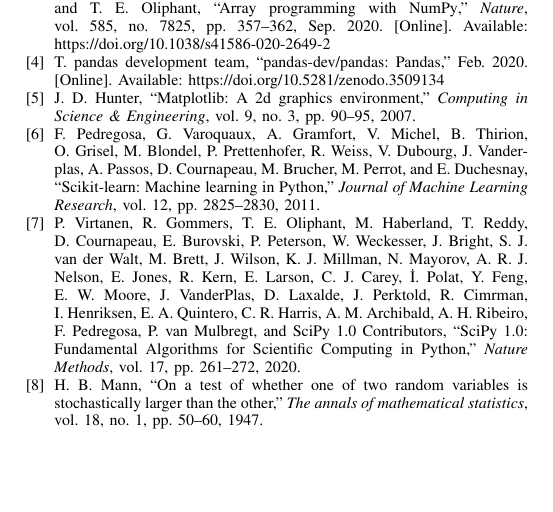
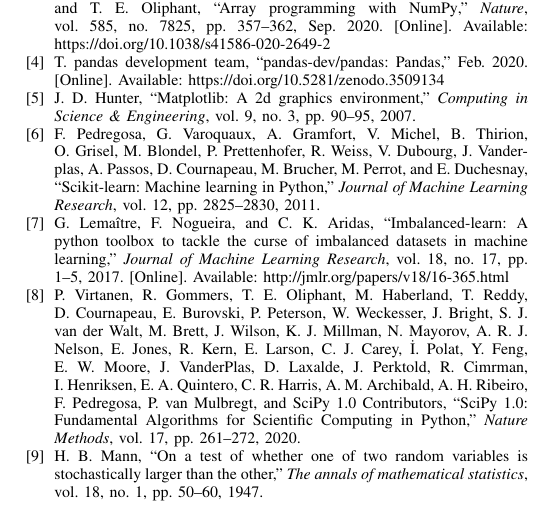
Before and after one commit to Voltzz9/ml441_assignments, a LaTeX problem sheet (assign2/report/26296918RW441assignment2.tex, which reads assign2/report/references.bib): part of page 8 of 8, cut so that both start at the same text, the shorter picture padded with empty space. Compiled offline with pdfLaTeX; a missing font is replaced by an installed copy or a similar font; a LaTeX package or settings file that is missing is left out.

Commit message:
Clean code a bit

```diff
--- a/assign2/report/references.bib
+++ b/assign2/report/references.bib
@@ -106,3 +106,14 @@
 	adsurl  = {https://rdcu.be/b08Wh},
 	doi     = {10.1038/s41592-019-0686-2},
 }
+
+@article{JMLR:v18:16-365,
+	author  = {Guillaume  Lema{{\^i}}tre and Fernando Nogueira and Christos K. Aridas},
+	title   = {Imbalanced-learn: A Python Toolbox to Tackle the Curse of Imbalanced Datasets in Machine Learning},
+	journal = {Journal of Machine Learning Research},
+	year    = {2017},
+	volume  = {18},
+	number  = {17},
+	pages   = {1-5},
+	url     = {http://jmlr.org/papers/v18/16-365.html}
+}
```
Also changed, not shown: assign2/report/26296918RW441assignment2.tex (+2 -2 lines), assign2/report/26296918RW441assignment2.pdf, 1 other file.
